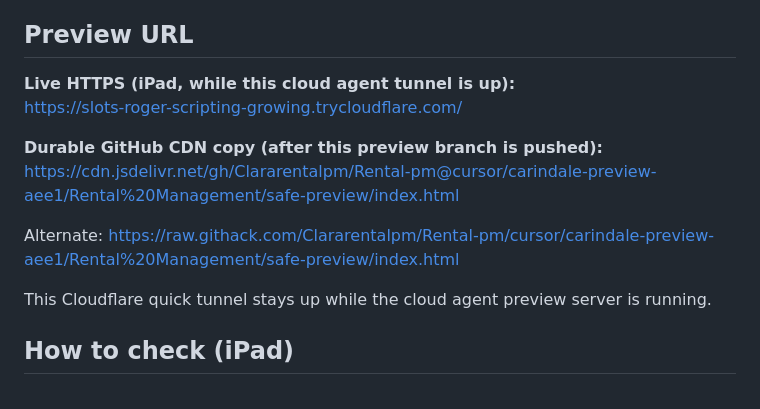
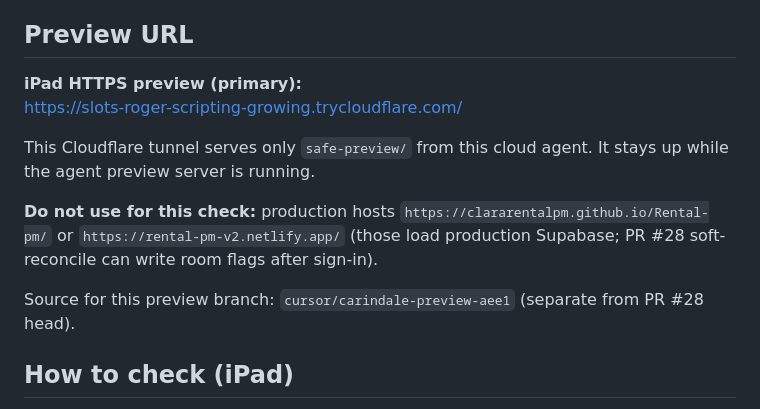
Before and after one commit to Clararentalpm/Rental-pm, a Markdown page: Rental Management/SAFE_MANUAL_PREVIEW.md, the part around the change. Rendered like a GitHub page.

Commit message:
Clarify iPad tunnel URL and warn against production hosts.
Co-authored-by: Clararentalpm <Clararentalpm@users.noreply.github.com>

```diff
--- a/Rental Management/SAFE_MANUAL_PREVIEW.md
+++ b/Rental Management/SAFE_MANUAL_PREVIEW.md
@@ -15,15 +15,14 @@
 
 ## Preview URL
 
-**Live HTTPS (iPad, while this cloud agent tunnel is up):**
+**iPad HTTPS preview (primary):**
 https://slots-roger-scripting-growing.trycloudflare.com/
 
-**Durable GitHub CDN copy (after this preview branch is pushed):**
-https://cdn.jsdelivr.net/gh/Clararentalpm/Rental-pm@cursor/carindale-preview-aee1/Rental%20Management/safe-preview/index.html
+This Cloudflare tunnel serves only `safe-preview/` from this cloud agent. It stays up while the agent preview server is running.
 
-Alternate: https://raw.githack.com/Clararentalpm/Rental-pm/cursor/carindale-preview-aee1/Rental%20Management/safe-preview/index.html
+**Do not use for this check:** production hosts `https://clararentalpm.github.io/Rental-pm/` or `https://rental-pm-v2.netlify.app/` (those load production Supabase; PR #28 soft-reconcile can write room flags after sign-in).
 
-This Cloudflare quick tunnel stays up while the cloud agent preview server is running.
+Source for this preview branch: `cursor/carindale-preview-aee1` (separate from PR #28 head).
 
 
 ## How to check (iPad)
```
